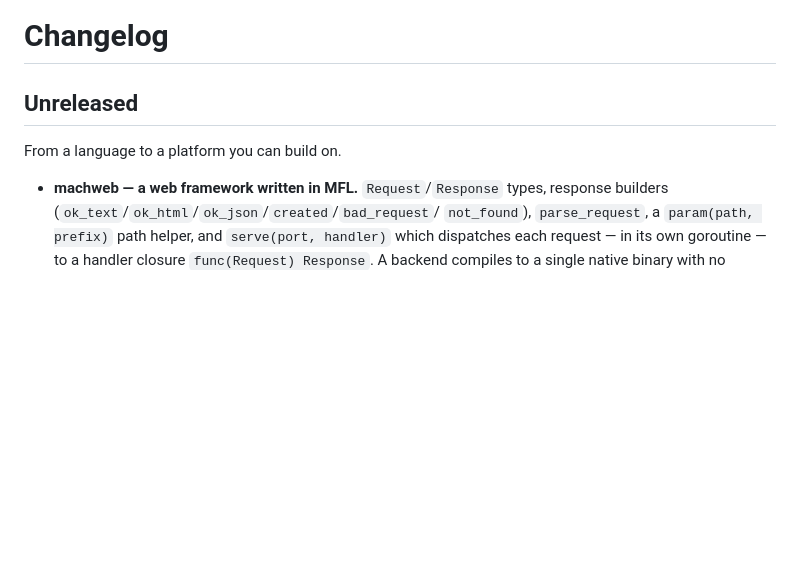
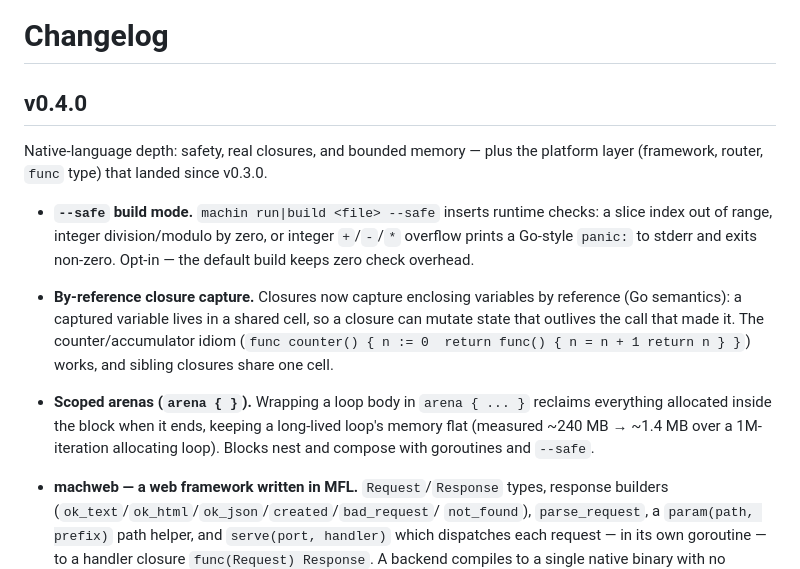
Before and after one commit to javimosch/machin, a Markdown page: CHANGELOG.md, the part around the change. Rendered like a GitHub page; blank space fills up the shorter version.

Commit message:
release: v0.4.0 (--safe, by-reference capture, scoped arenas)
Co-Authored-By: Claude Opus 4.8 (1M context) <noreply@anthropic.com>

```diff
--- a/CHANGELOG.md
+++ b/CHANGELOG.md
@@ -1,8 +1,23 @@
 # Changelog
 
-## Unreleased
+## v0.4.0
 
-From a language to a platform you can build on.
+Native-language depth: safety, real closures, and bounded memory — plus the
+platform layer (framework, router, `func` type) that landed since v0.3.0.
+
+- **`--safe` build mode.** `machin run|build <file> --safe` inserts runtime
+  checks: a slice index out of range, integer division/modulo by zero, or
+  integer `+`/`-`/`*` overflow prints a Go-style `panic:` to stderr and exits
+  non-zero. Opt-in — the default build keeps zero check overhead.
+- **By-reference closure capture.** Closures now capture enclosing variables by
+  reference (Go semantics): a captured variable lives in a shared cell, so a
+  closure can mutate state that outlives the call that made it. The
+  counter/accumulator idiom (`func counter() { n := 0  return func() { n = n + 1
+  return n } }`) works, and sibling closures share one cell.
+- **Scoped arenas (`arena { }`).** Wrapping a loop body in `arena { ... }`
+  reclaims everything allocated inside the block when it ends, keeping a
+  long-lived loop's memory flat (measured ~240 MB → ~1.4 MB over a 1M-iteration
+  allocating loop). Blocks nest and compose with goroutines and `--safe`.
 
 - **machweb — a web framework written in MFL.** `Request`/`Response` types,
   response builders (`ok_text`/`ok_html`/`ok_json`/`created`/`bad_request`/
```
Also changed, not shown: README.md (+1 -1 lines).
